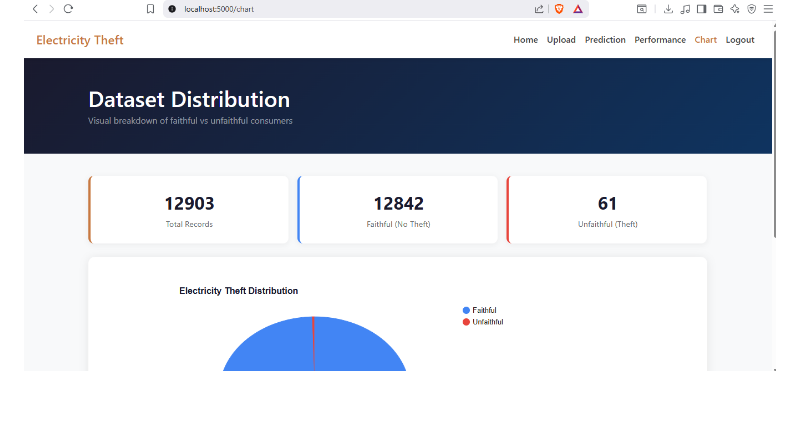
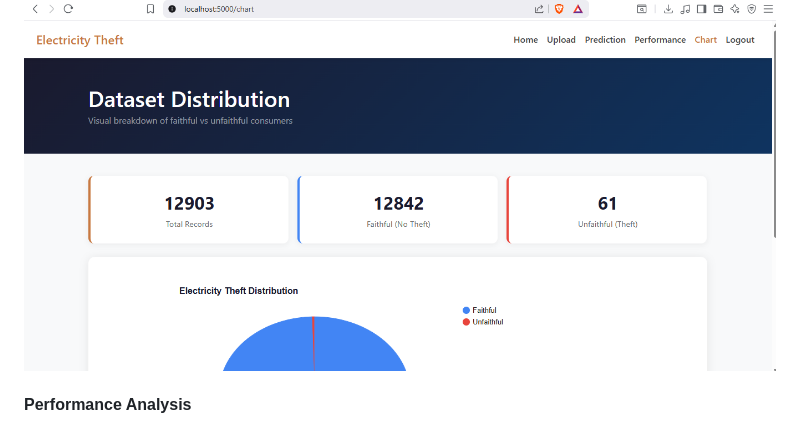
Before and after one commit to mohammaditabassumkhatib-oss/Electricity_Theft_Detection_using_DNN, a Markdown page: README.md, the part around one of its changes. Rendered like a GitHub page; blank space fills up the shorter version.

Commit message:
Add headings for screenshots in README
Updated screenshot section with headings for clarity.

```diff
--- a/README.md
+++ b/README.md
@@ -42,4 +44,5 @@ Built with **Flask** — upload a smart meter dataset and the system will:
 ![Chart](static/img/screenshots/chart.png)
+#### Performance Analysis
 ![Performance](static/img/screenshots/performance.png)
 ---
 
```
Also changed, not shown: other parts of README.md (+3 -1 lines).
